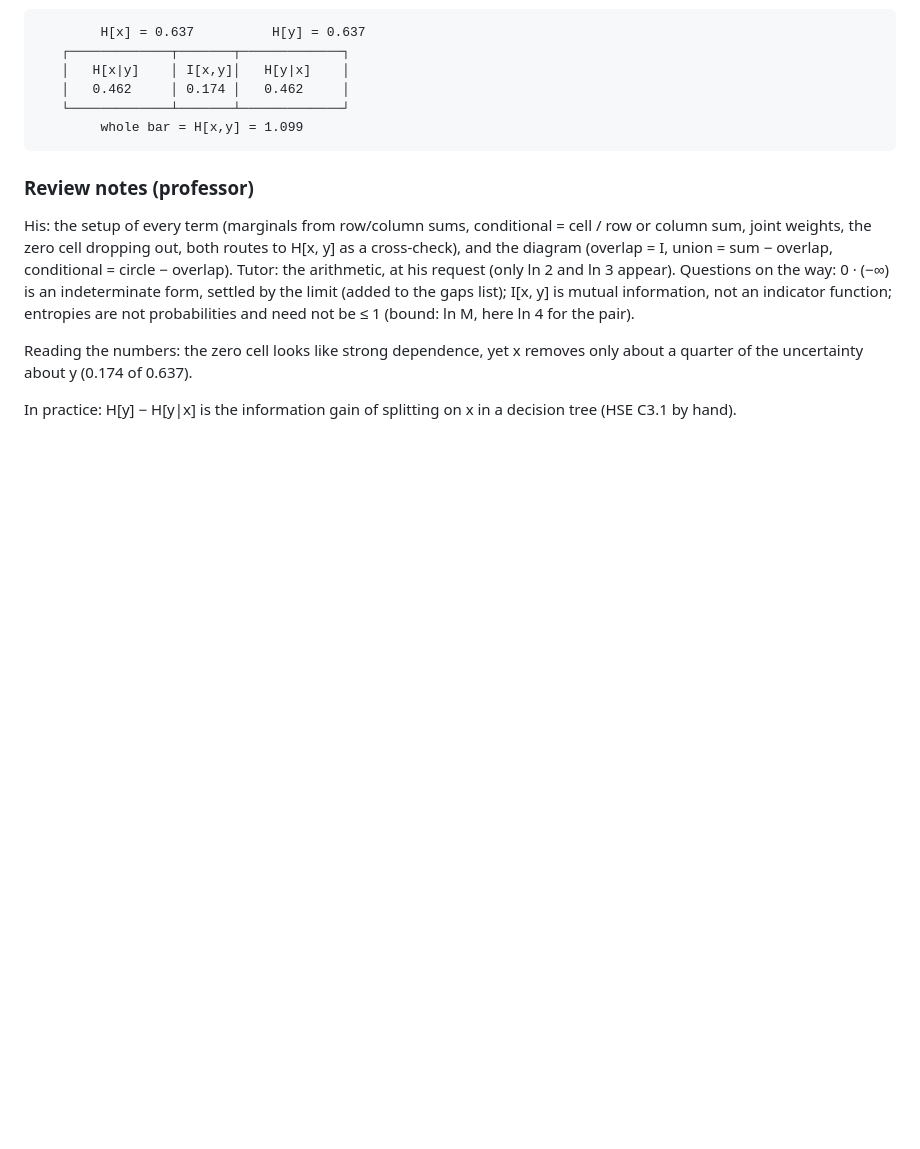
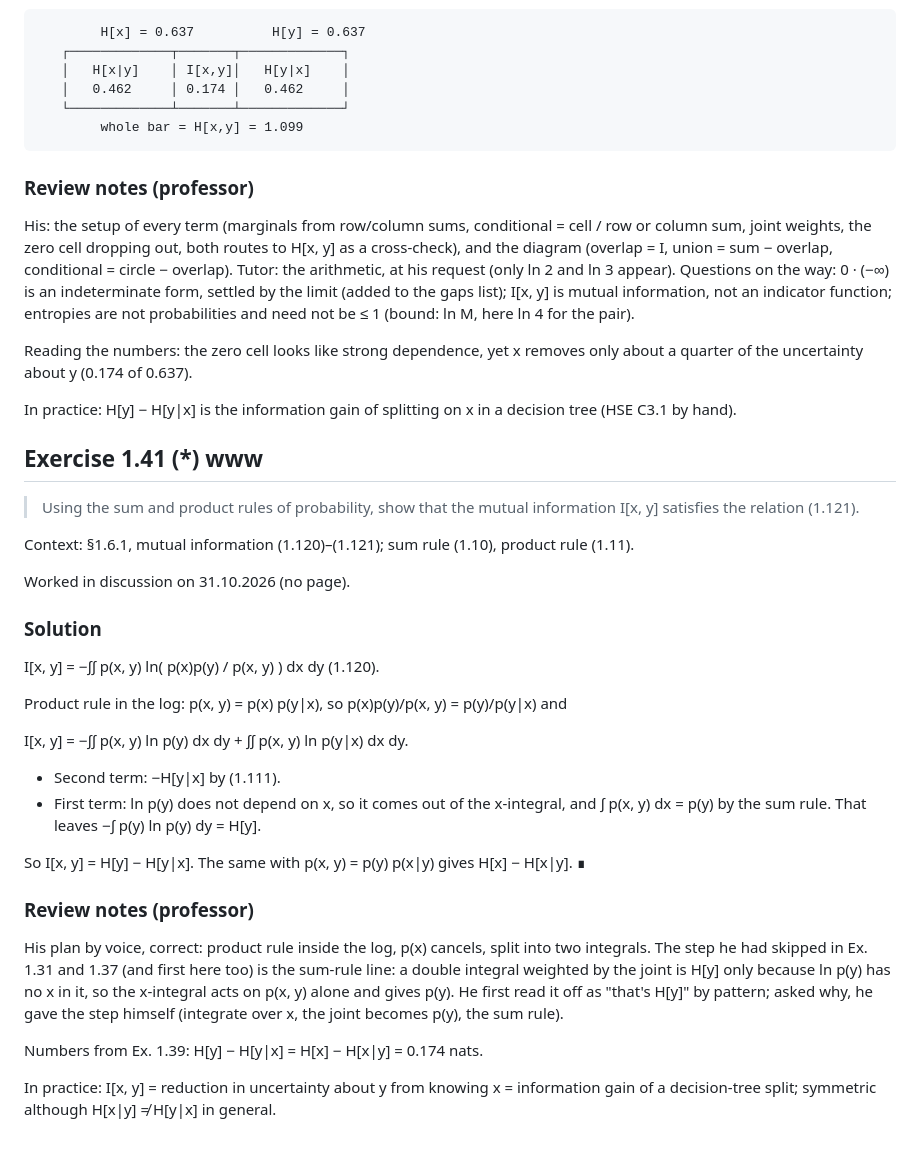
Before and after one commit to maxploter/ML, a Markdown page: book-pattern-recognition-and-machine-learning-bishop/ch01_introduction/exercises.md, the part around one of its changes. Rendered like a GitHub page; blank space fills up the shorter version.

Commit message:
PRML Ex. 1.41: mutual information identity; Ch. 1 list done
Co-Authored-By: Claude Opus 5.5 <noreply@anthropic.com>
Claude-Session: https://claude.ai/code/session_01K8yaEDjstFqRHe6uQcgUFr

```diff
--- a/book-pattern-recognition-and-machine-learning-bishop/ch01_introduction/exercises.md
+++ b/book-pattern-recognition-and-machine-learning-bishop/ch01_introduction/exercises.md
@@ -1552,3 +1553,39 @@ quarter of the uncertainty about y (0.174 of 0.637).
 
 In practice: H[y] − H[y|x] is the information gain of splitting on x in a decision tree (HSE
 С3.1 by hand).
+
+## Exercise 1.41 (\*) www
+
+> Using the sum and product rules of probability, show that the mutual information I[x, y]
+> satisfies the relation (1.121).
+
+Context: §1.6.1, mutual information (1.120)–(1.121); sum rule (1.10), product rule (1.11).
+
+Worked in discussion on 31.10.2026 (no page).
+
+### Solution
+
+I[x, y] = −∫∫ p(x, y) ln( p(x)p(y) / p(x, y) ) dx dy (1.120).
+
+Product rule in the log: p(x, y) = p(x) p(y|x), so p(x)p(y)/p(x, y) = p(y)/p(y|x) and
+
+I[x, y] = −∫∫ p(x, y) ln p(y) dx dy + ∫∫ p(x, y) ln p(y|x) dx dy.
+
+- Second term: −H[y|x] by (1.111).
+- First term: ln p(y) does not depend on x, so it comes out of the x-integral, and
+  ∫ p(x, y) dx = p(y) by the sum rule. That leaves −∫ p(y) ln p(y) dy = H[y].
+
+So I[x, y] = H[y] − H[y|x]. The same with p(x, y) = p(y) p(x|y) gives H[x] − H[x|y]. ∎
+
+### Review notes (professor)
+
+His plan by voice, correct: product rule inside the log, p(x) cancels, split into two integrals.
+The step he had skipped in Ex. 1.31 and 1.37 (and first here too) is the sum-rule line: a double
+integral weighted by the joint is H[y] only because ln p(y) has no x in it, so the x-integral
+acts on p(x, y) alone and gives p(y). He first read it off as "that's H[y]" by pattern; asked
+why, he gave the step himself (integrate over x, the joint becomes p(y), the sum rule).
+
+Numbers from Ex. 1.39: H[y] − H[y|x] = H[x] − H[x|y] = 0.174 nats.
+
+In practice: I[x, y] = reduction in uncertainty about y from knowing x = information gain of a
+decision-tree split; symmetric although H[x|y] ≠ H[y|x] in general.
```
Also changed, not shown: other parts of book-pattern-recognition-and-machine-learning-bishop/ch01_introduction/exercises.md (+1 -0 lines).
